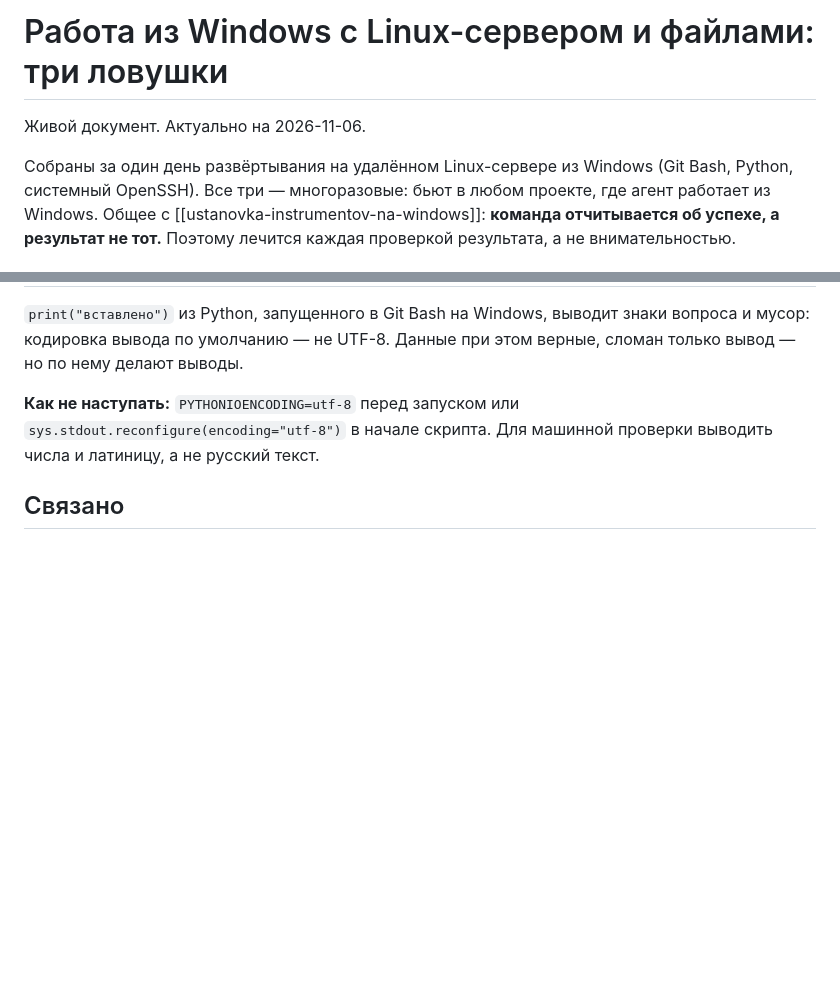
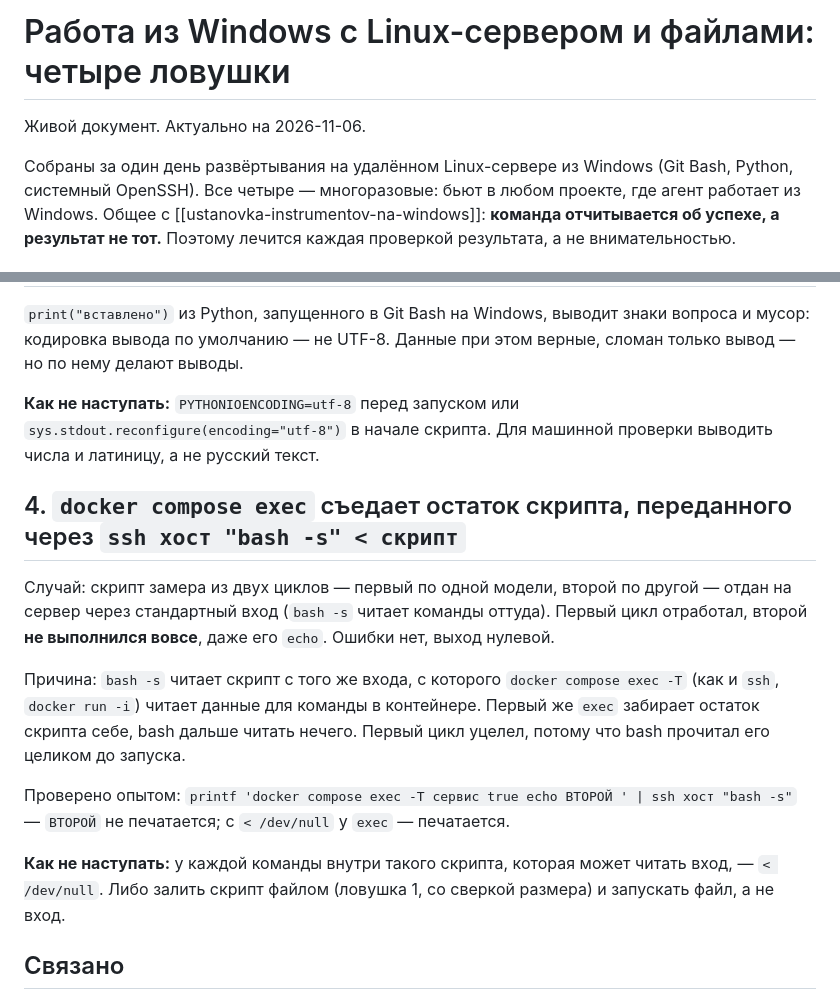
Before and after one commit to Gshin-droid/llm-wiki, a Markdown page: wiki/practices/rabota-iz-windows-lovushki.md, 2 parts joined by grey strips. Rendered like a GitHub page; blank space fills up the shorter version.

Commit message:
practice: работа из Windows — четвёртая ловушка (docker compose exec съедает скрипт bash -s)

```diff
--- a/wiki/practices/rabota-iz-windows-lovushki.md
+++ b/wiki/practices/rabota-iz-windows-lovushki.md
@@ -1,9 +1,9 @@
-# Работа из Windows с Linux-сервером и файлами: три ловушки
+# Работа из Windows с Linux-сервером и файлами: четыре ловушки
 
 Живой документ. Актуально на 2026-11-06.
 
 Собраны за один день развёртывания на удалённом Linux-сервере из Windows (Git Bash, Python, системный OpenSSH).
-Все три — многоразовые: бьют в любом проекте, где агент работает из Windows. Общее с
+Все четыре — многоразовые: бьют в любом проекте, где агент работает из Windows. Общее с
 [[ustanovka-instrumentov-na-windows]]: **команда отчитывается об успехе, а результат не тот.** Поэтому
 лечится каждая проверкой результата, а не внимательностью.
 
@@ -54,6 +54,24 @@ ssh хост "cat > скрипт.sh && chmod +x скрипт.sh && nohup ./ск
 **Как не наступать:** `PYTHONIOENCODING=utf-8` перед запуском или `sys.stdout.reconfigure(encoding="utf-8")` в начале
 скрипта. Для машинной проверки выводить числа и латиницу, а не русский текст.
 
+## 4. `docker compose exec` съедает остаток скрипта, переданного через `ssh хост "bash -s" < скрипт`
+
+Случай: скрипт замера из двух циклов — первый по одной модели, второй по другой — отдан на сервер через стандартный
+вход (`bash -s` читает команды оттуда). Первый цикл отработал, второй **не выполнился вовсе**, даже его `echo`.
+Ошибки нет, выход нулевой.
+
+Причина: `bash -s` читает скрипт с того же входа, с которого `docker compose exec -T` (как и `ssh`, `docker run -i`)
+читает данные для команды в контейнере. Первый же `exec` забирает остаток скрипта себе, bash дальше читать нечего.
+Первый цикл уцелел, потому что bash прочитал его целиком до запуска.
+
+Проверено опытом: `printf 'docker compose exec -T сервис true
+echo ВТОРОЙ
+' | ssh хост "bash -s"` — `ВТОРОЙ` не
+печатается; с `< /dev/null` у `exec` — печатается.
+
+**Как не наступать:** у каждой команды внутри такого скрипта, которая может читать вход, — `< /dev/null`. Либо
+залить скрипт файлом (ловушка 1, со сверкой размера) и запускать файл, а не вход.
+
 ## Связано
 
 - [[ustanovka-instrumentov-na-windows]] — четыре грабли установки инструментов на Windows, тот же класс «тихого успеха».
```
